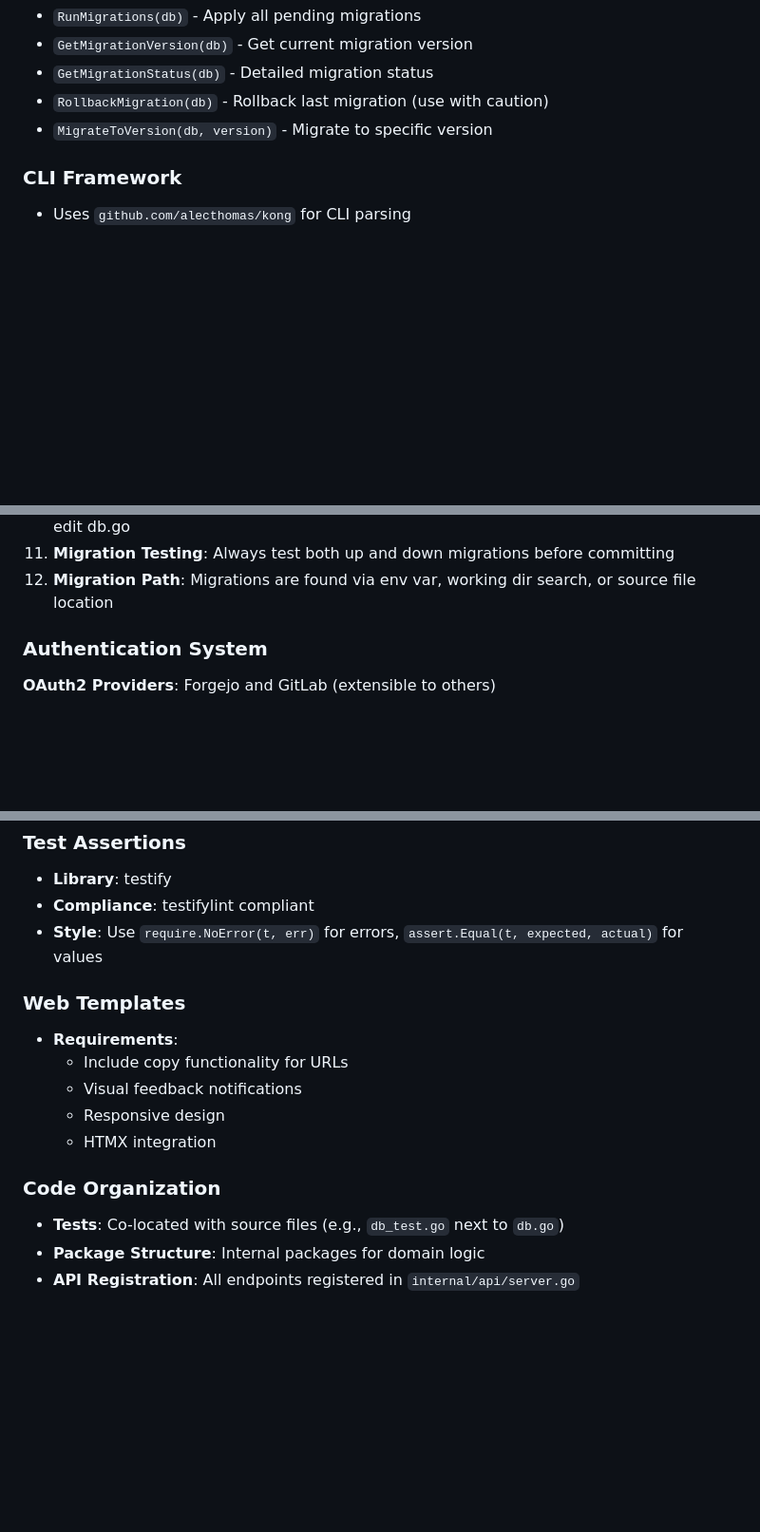
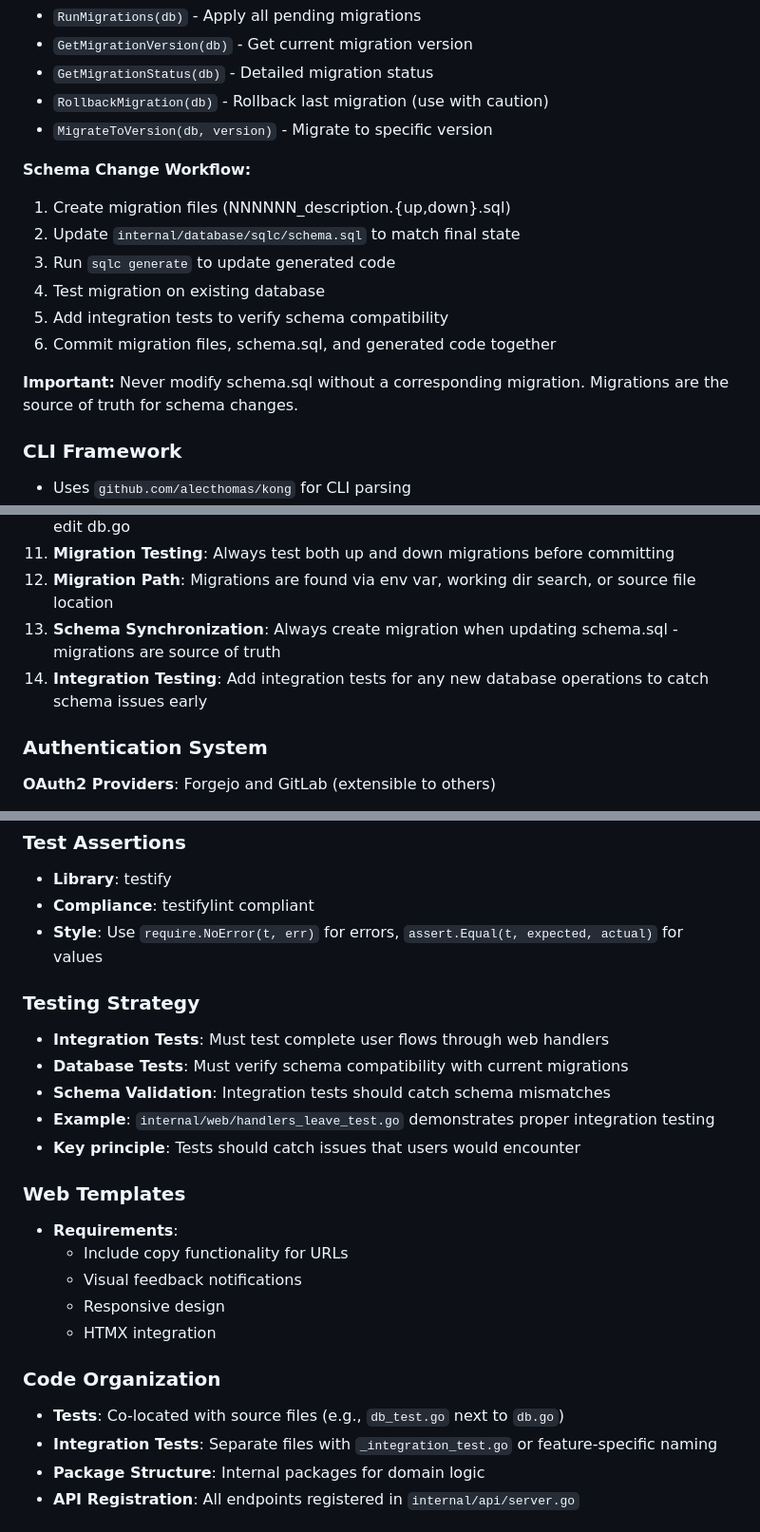
Before and after one commit to inful/madhatter, a Markdown page: AGENTS.md, 3 parts joined by grey strips. Shown at 95% size. Drawn GitHub-style; blank space fills up the shorter version.

Commit message:
docs: add testing strategy and schema validation guidelines
- Add Testing Strategy section emphasizing integration tests
- Document requirement for schema compatibility tests
- Add code organization guidelines for integration tests
- Update Critical Gotchas with schema synchronization warnings
- Add Schema Change Workflow with step-by-step process

This documentation helps prevent issues like the leave_records.type bug
by ensuring developers create migrations and integration tests together.

```diff
--- a/AGENTS.md
+++ b/AGENTS.md
@@ -64,6 +64,16 @@ go run main.go migrate-status
 - `GetMigrationStatus(db)` - Detailed migration status
 - `RollbackMigration(db)` - Rollback last migration (use with caution)
 - `MigrateToVersion(db, version)` - Migrate to specific version
+
+**Schema Change Workflow:**
+1. Create migration files (NNNNNN_description.{up,down}.sql)
+2. Update `internal/database/sqlc/schema.sql` to match final state
+3. Run `sqlc generate` to update generated code
+4. Test migration on existing database
+5. Add integration tests to verify schema compatibility
+6. Commit migration files, schema.sql, and generated code together
+
+**Important:** Never modify schema.sql without a corresponding migration. Migrations are the source of truth for schema changes.
 
 ### CLI Framework
 - Uses `github.com/alecthomas/kong` for CLI parsing
@@ -138,6 +148,8 @@ go test ./internal/database -v
 10. **Migration Workflow**: Schema changes must be done via migrations - never directly edit db.go
 11. **Migration Testing**: Always test both up and down migrations before committing
 12. **Migration Path**: Migrations are found via env var, working dir search, or source file location
+13. **Schema Synchronization**: Always create migration when updating schema.sql - migrations are source of truth
+14. **Integration Testing**: Add integration tests for any new database operations to catch schema issues early
 
 ### Authentication System
 
@@ -267,6 +279,13 @@ This is implemented in:
 - **Compliance**: testifylint compliant
 - **Style**: Use `require.NoError(t, err)` for errors, `assert.Equal(t, expected, actual)` for values
 
+### Testing Strategy
+- **Integration Tests**: Must test complete user flows through web handlers
+- **Database Tests**: Must verify schema compatibility with current migrations
+- **Schema Validation**: Integration tests should catch schema mismatches
+- **Example**: `internal/web/handlers_leave_test.go` demonstrates proper integration testing
+- **Key principle**: Tests should catch issues that users would encounter
+
 ### Web Templates
 - **Requirements**:
   - Include copy functionality for URLs
@@ -276,6 +295,7 @@ This is implemented in:
 
 ### Code Organization
 - **Tests**: Co-located with source files (e.g., `db_test.go` next to `db.go`)
+- **Integration Tests**: Separate files with `_integration_test.go` or feature-specific naming
 - **Package Structure**: Internal packages for domain logic
 - **API Registration**: All endpoints registered in `internal/api/server.go`
 
```
